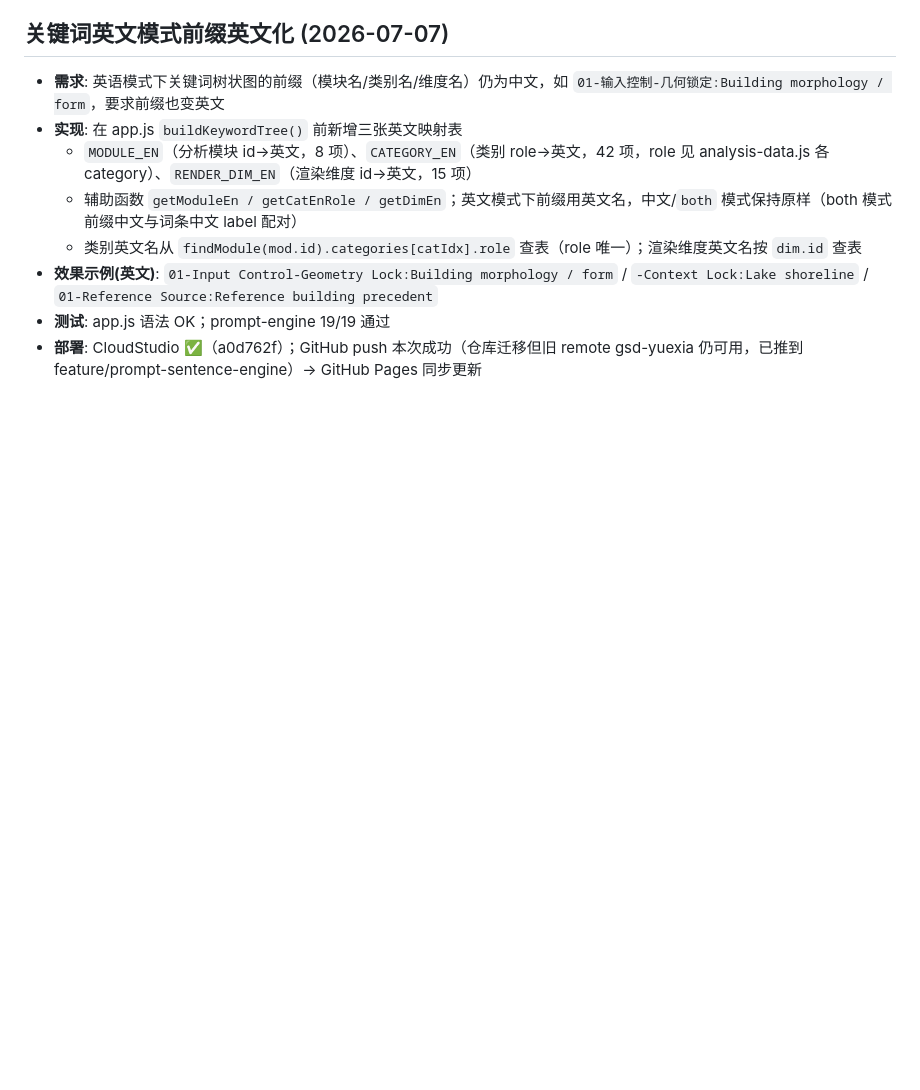
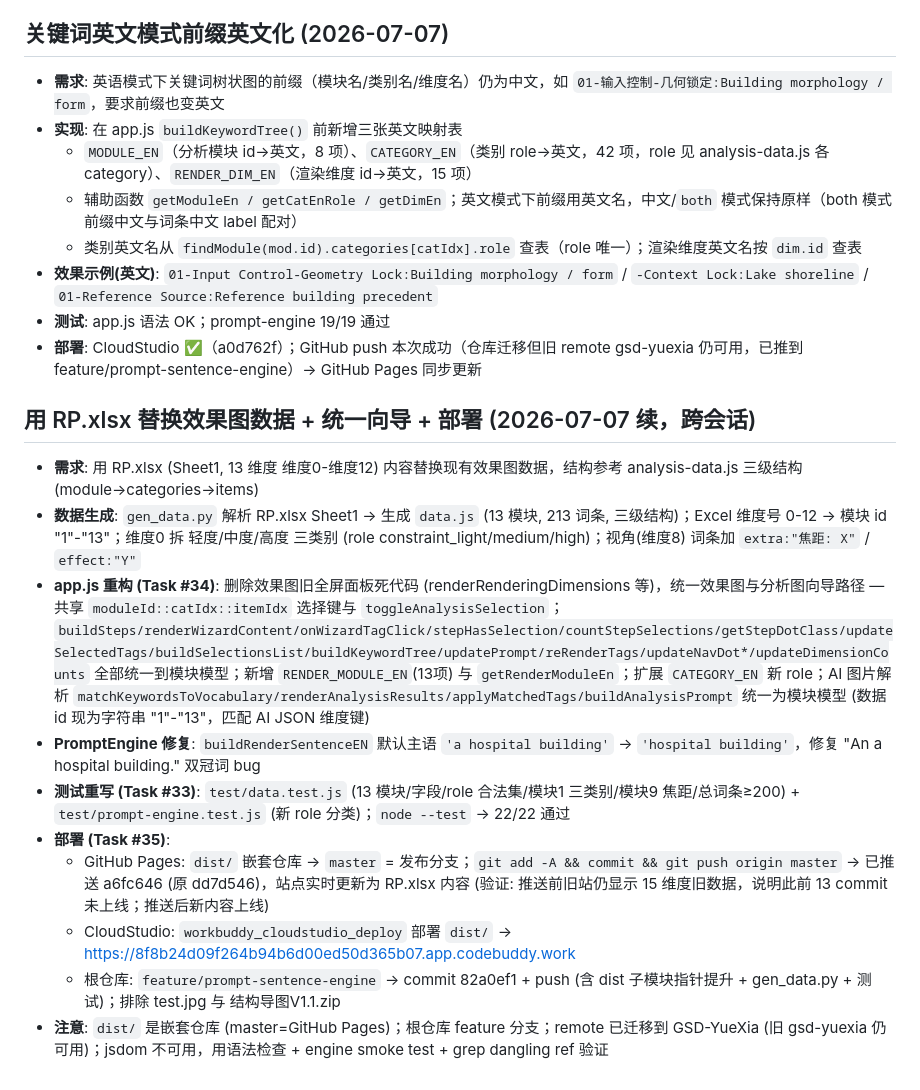
Before and after one commit to GSD-YueXia/hospital-prompt, a Markdown page: .workbuddy/memory/2026-07-07.md, the part around the change. Rendered like a GitHub page; blank space fills up the shorter version.

```diff
--- a/.workbuddy/memory/2026-07-07.md
+++ b/.workbuddy/memory/2026-07-07.md
@@ -69,3 +69,15 @@
 - **效果示例(英文)**: `01-Input Control-Geometry Lock:Building morphology / form` / `-Context Lock:Lake shoreline` / `01-Reference Source:Reference building precedent`
 - **测试**: app.js 语法 OK；prompt-engine 19/19 通过
 - **部署**: CloudStudio ✅（a0d762f）；GitHub push 本次成功（仓库迁移但旧 remote gsd-yuexia 仍可用，已推到 feature/prompt-sentence-engine）→ GitHub Pages 同步更新
+
+## 用 RP.xlsx 替换效果图数据 + 统一向导 + 部署 (2026-07-07 续，跨会话)
+- **需求**: 用 RP.xlsx (Sheet1, 13 维度 维度0-维度12) 内容替换现有效果图数据，结构参考 analysis-data.js 三级结构 (module→categories→items)
+- **数据生成**: `gen_data.py` 解析 RP.xlsx Sheet1 → 生成 `data.js` (13 模块, 213 词条, 三级结构)；Excel 维度号 0-12 → 模块 id "1"-"13"；维度0 拆 轻度/中度/高度 三类别 (role constraint_light/medium/high)；视角(维度8) 词条加 `extra:"焦距: X"` / `effect:"Y"`
+- **app.js 重构 (Task #34)**: 删除效果图旧全屏面板死代码 (renderRenderingDimensions 等)，统一效果图与分析图向导路径 — 共享 `moduleId::catIdx::itemIdx` 选择键与 `toggleAnalysisSelection`；`buildSteps/renderWizardContent/onWizardTagClick/stepHasSelection/countStepSelections/getStepDotClass/updateSelectedTags/buildSelectionsList/buildKeywordTree/updatePrompt/reRenderTags/updateNavDot*/updateDimensionCounts` 全部统一到模块模型；新增 `RENDER_MODULE_EN`(13项) 与 `getRenderModuleEn`；扩展 `CATEGORY_EN` 新 role；AI 图片解析 `matchKeywordsToVocabulary/renderAnalysisResults/applyMatchedTags/buildAnalysisPrompt` 统一为模块模型 (数据 id 现为字符串 "1"-"13"，匹配 AI JSON 维度键)
+- **PromptEngine 修复**: `buildRenderSentenceEN` 默认主语 `'a hospital building'` → `'hospital building'`，修复 "An a hospital building." 双冠词 bug
+- **测试重写 (Task #33)**: `test/data.test.js` (13 模块/字段/role 合法集/模块1 三类别/模块9 焦距/总词条≥200) + `test/prompt-engine.test.js` (新 role 分类)；`node --test` → 22/22 通过
+- **部署 (Task #35)**:
+  - GitHub Pages: `dist/` 嵌套仓库 → `master` = 发布分支；`git add -A && commit && git push origin master` → 已推送 a6fc646 (原 dd7d546)，站点实时更新为 RP.xlsx 内容 (验证: 推送前旧站仍显示 15 维度旧数据，说明此前 13 commit 未上线；推送后新内容上线)
+  - CloudStudio: `workbuddy_cloudstudio_deploy` 部署 `dist/` → https://8f8b24d09f264b94b6d00ed50d365b07.app.codebuddy.work
+  - 根仓库: `feature/prompt-sentence-engine` → commit 82a0ef1 + push (含 dist 子模块指针提升 + gen_data.py + 测试)；排除 test.jpg 与 结构导图V1.1.zip
+- **注意**: `dist/` 是嵌套仓库 (master=GitHub Pages)；根仓库 feature 分支；remote 已迁移到 GSD-YueXia (旧 gsd-yuexia 仍可用)；jsdom 不可用，用语法检查 + engine smoke test + grep dangling ref 验证
```
Also changed, not shown: .workbuddy/memory/MEMORY.md (added, +31 -0 lines).
